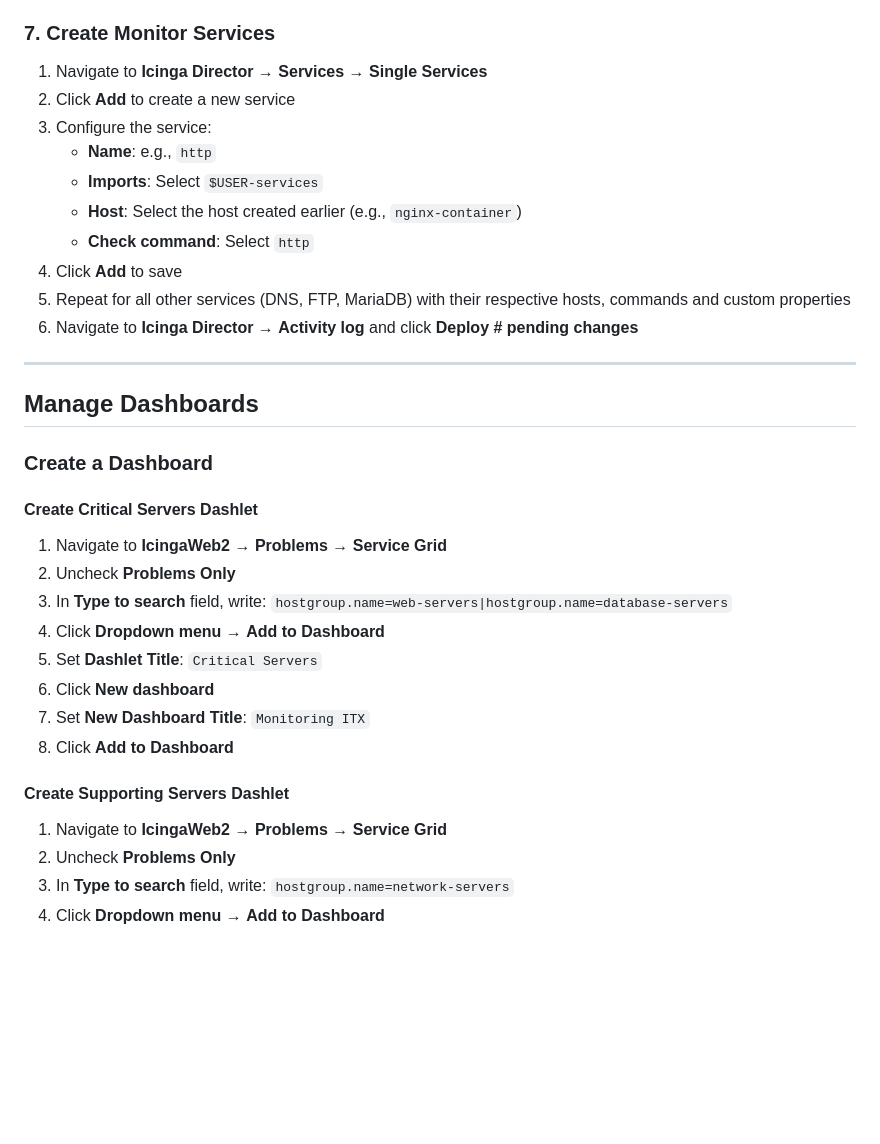
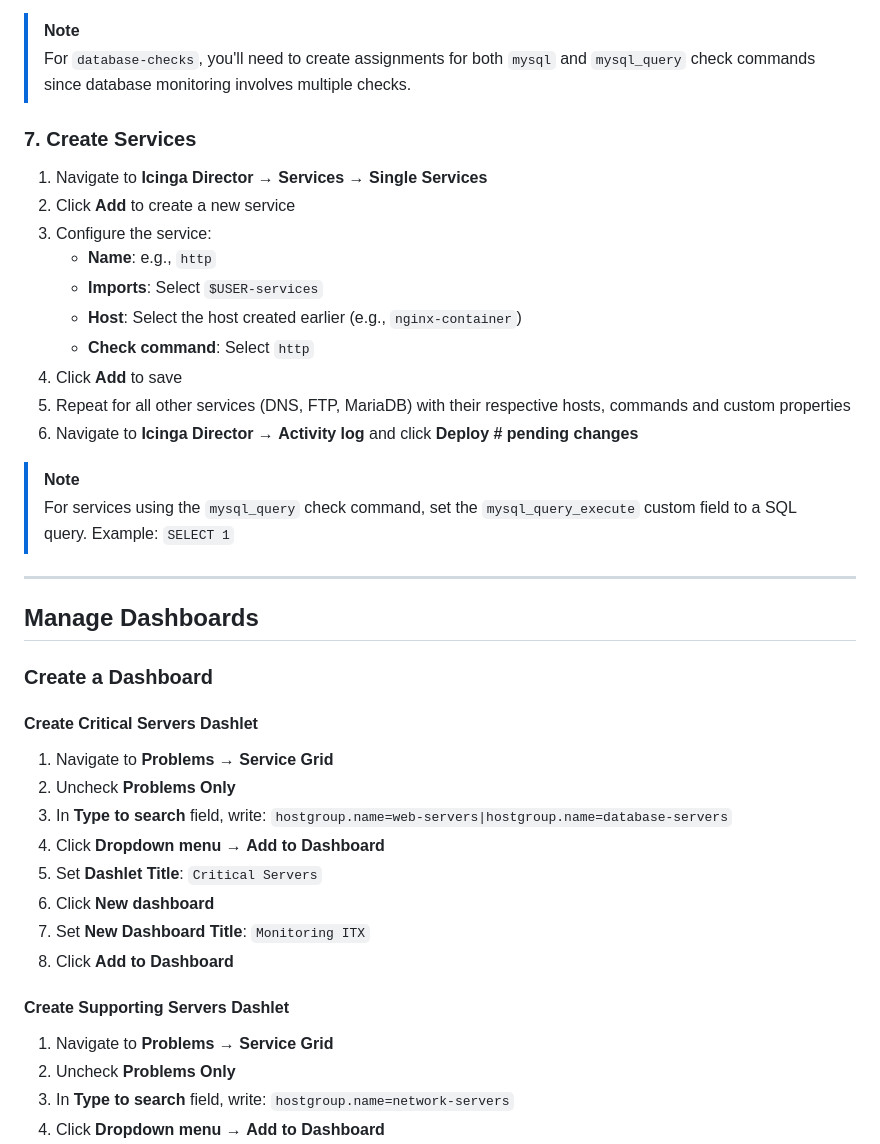
Before and after one commit to MiguelCarpio/itx, a Markdown page: README.md, the part around the change. GitHub-like rendering; blank space fills up the shorter version.

```diff
--- a/README.md
+++ b/README.md
@@ -165,7 +165,10 @@ Servicegroups organize services into logical groups for easier management and fi
 6. Click **Store**
 7. Repeat the same process to create `web-checks`, `ftp-checks` and `database-checks` servicegroups with their respective check command assignments
 
-### 7. Create Monitor Services
+> [!NOTE]
+> For `database-checks`, you'll need to create assignments for both `mysql` and `mysql_query` check commands since database monitoring involves multiple checks.
+
+### 7. Create Services
 
 1. Navigate to **Icinga Director** → **Services** → **Single Services**
 2. Click **Add** to create a new service
@@ -178,6 +181,9 @@ Servicegroups organize services into logical groups for easier management and fi
 5. Repeat for all other services (DNS, FTP, MariaDB) with their respective hosts, commands and custom properties
 6. Navigate to **Icinga Director** → **Activity log** and click **Deploy # pending changes**
 
+> [!NOTE]
+> For services using the `mysql_query` check command, set the `mysql_query_execute` custom field to a SQL query. Example: `SELECT 1`
+
 ---
 
 ## Manage Dashboards
@@ -186,7 +192,7 @@ Servicegroups organize services into logical groups for easier management and fi
 
 #### Create Critical Servers Dashlet
 
-1. Navigate to **IcingaWeb2** → **Problems** → **Service Grid**
+1. Navigate to **Problems** → **Service Grid**
 2. Uncheck **Problems Only**
 3. In **Type to search** field, write: `hostgroup.name=web-servers|hostgroup.name=database-servers`
 4. Click **Dropdown menu** → **Add to Dashboard**
@@ -197,7 +203,7 @@ Servicegroups organize services into logical groups for easier management and fi
 
 #### Create Supporting Servers Dashlet
 
-1. Navigate to **IcingaWeb2** → **Problems** → **Service Grid**
+1. Navigate to **Problems** → **Service Grid**
 2. Uncheck **Problems Only**
 3. In **Type to search** field, write: `hostgroup.name=network-servers`
 4. Click **Dropdown menu** → **Add to Dashboard**
```
